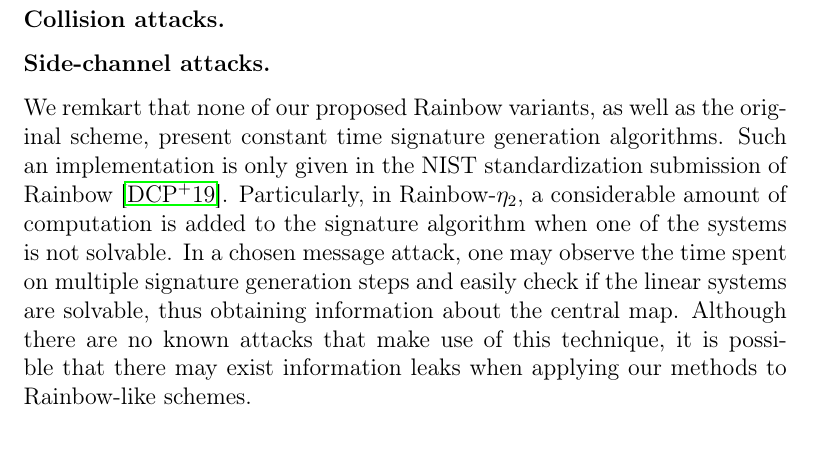
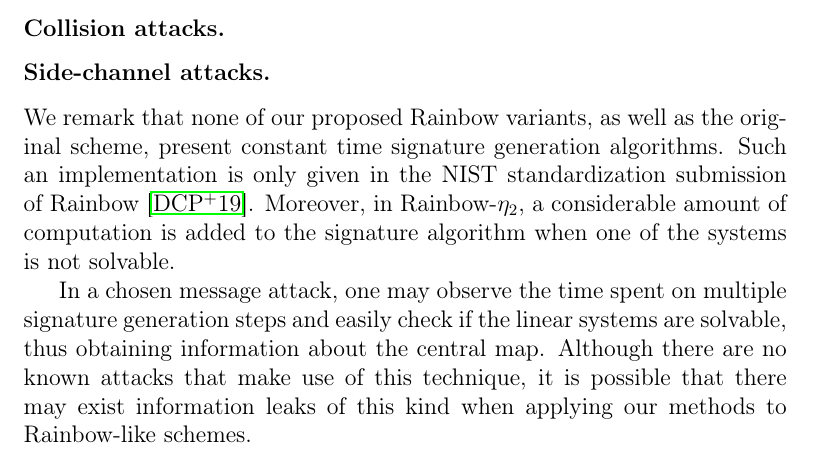
Before and after one commit to zambonin/msc, a LaTeX thesis (main.tex): part of page 37 of 57, cut so that both start at the same text. Compiled offline with pdfLaTeX.

Commit message:
overleaf_to_git: update main.tex from r10591 to r10603

```diff
--- a/main.tex
+++ b/main.tex
@@ -986,12 +990,9 @@ It is also relevant to mention attacks which do not target the structure of Rain
 
 \subsubsection{Side-channel attacks.}
 
-We remkart that none of our proposed Rainbow variants, as well as the original scheme, present constant time signature generation algorithms. Such an implementation is only given in the NIST standardization submission of Rainbow~\cite{Ding:201901}. Particularly, in Rainbow-$\eta_2$, a considerable amount of computation is added to the signature algorithm when one of the systems is not solvable. In a chosen message attack, one may observe the time spent on multiple signature generation steps and easily check if the linear systems are solvable, thus obtaining information about the central map. Although there are no known attacks that make use of this technique, it is possible that there may exist information leaks when applying our methods to
-Rainbow-like schemes.
+We remark that none of our proposed Rainbow variants, as well as the original scheme, present constant time signature generation algorithms. Such an implementation is only given in the NIST standardization submission of Rainbow~\cite{Ding:201901}. Moreover, in Rainbow-$\eta_2$, a considerable amount of computation is added to the signature algorithm when one of the systems is not solvable.
 
-We note that most attacks look for special structures within the private key. While our methods indeed modify the private key representation, it is still present in its entirety on the public key composition, which is the only information available to malicious entities that can be possibly used to forge signatures. We thus suggest that the right choice of parameters is made whenever our methods are applied, according to~\cite{Petzoldt:201005}, to protect the scheme instance against these attacks.
-
-Furthermore, we do not discard the possibility that specialized attacks exist, particularly ones that take into account multiple signatures, due to our fixing of vinegar variables. However, we argue in Section~\ref{sec:stats} that signatures generated by our method are comparably random with respect to conventional Rainbow signatures.
+In a chosen message attack, one may observe the time spent on multiple signature generation steps and easily check if the linear systems are solvable, thus obtaining information about the central map. Although there are no known attacks that make use of this technique, it is possible that there may exist information leaks of this kind when applying our methods to Rainbow-like schemes.
 
 \section{Statistical argument}\label{sec:stats}
 
```
Also changed, not shown: main.tex (8 more changed lines).
